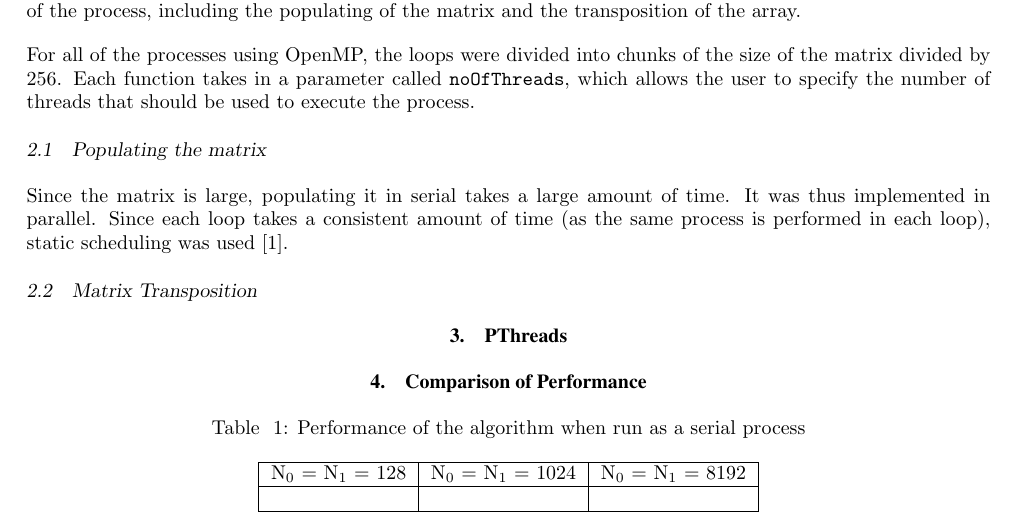
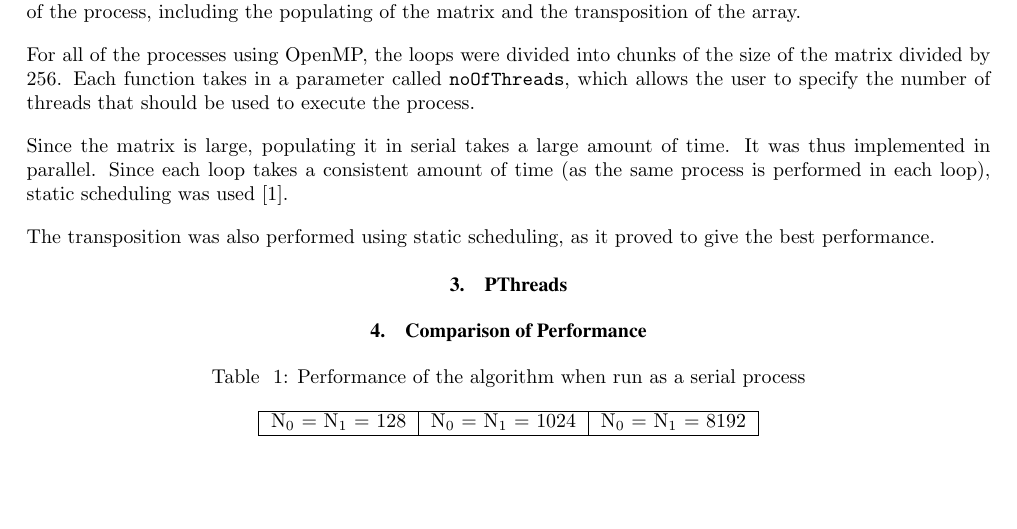
Before and after one commit to JaredP94/Parallel-Matrix-Transposition, a LaTeX document (Lab2 Report.tex): part of page 2 of 4, cut so that both start at the same text, the shorter picture padded with empty space. Compiled offline with pdfLaTeX.

Commit message:
report change

```diff
--- a/Lab2 Report.tex
+++ b/Lab2 Report.tex
@@ -140,11 +140,9 @@ The multi-threaded algorithm was implemented using OpenMP. Multi-threading was p
 
 For all of the processes using OpenMP, the loops were divided into chunks of the size of the matrix divided by 256. Each function takes in a parameter called \texttt{noOfThreads}, which allows the user to specify the number of threads that should be used to execute the process.
 
-\subsection{Populating the matrix}
 Since the matrix is large, populating it in serial takes a large amount of time. It was thus implemented in parallel. Since each loop takes a consistent amount of time (as the same process is performed in each loop), static scheduling was used \cite{HPC}.
 
-\subsection{Matrix Transposition}
-
+The transposition was also performed using static scheduling, as it proved to give the best performance.
 
 \section{PThreads}
 
```
